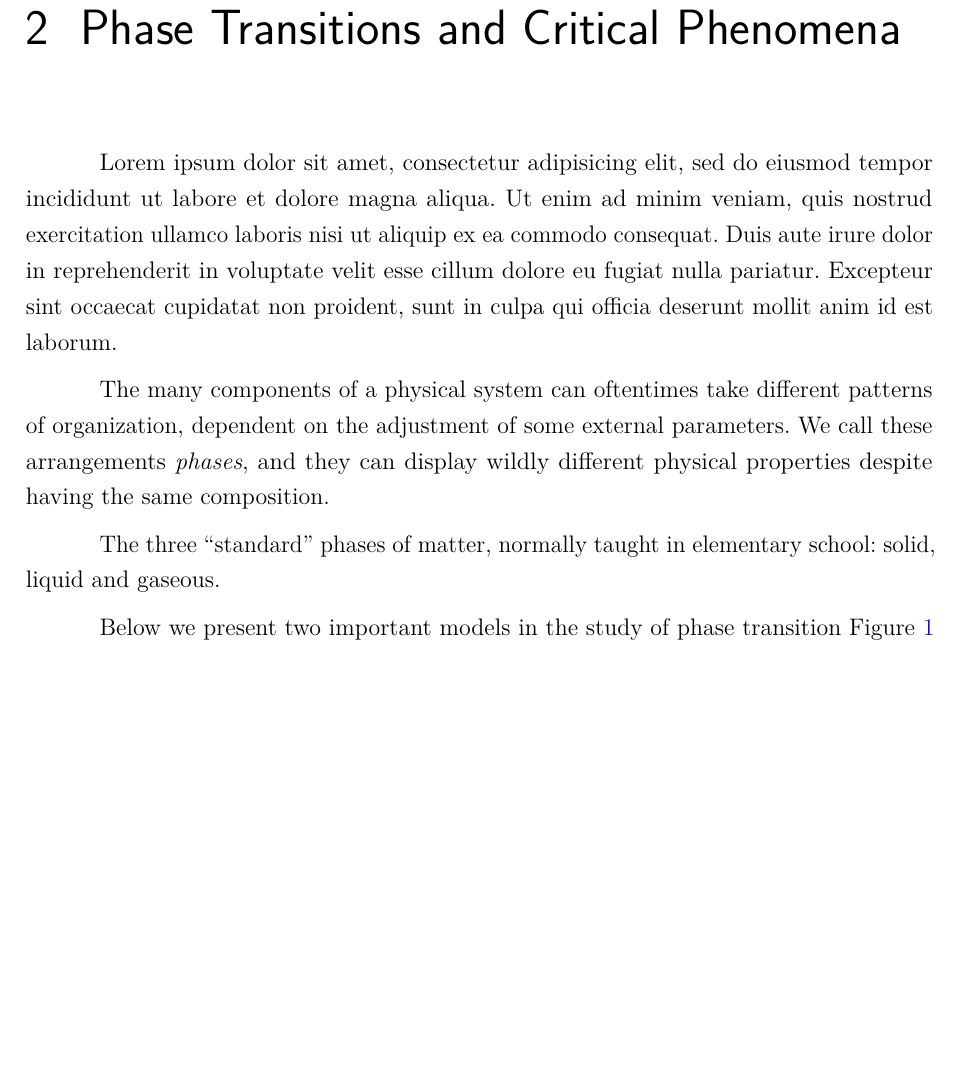
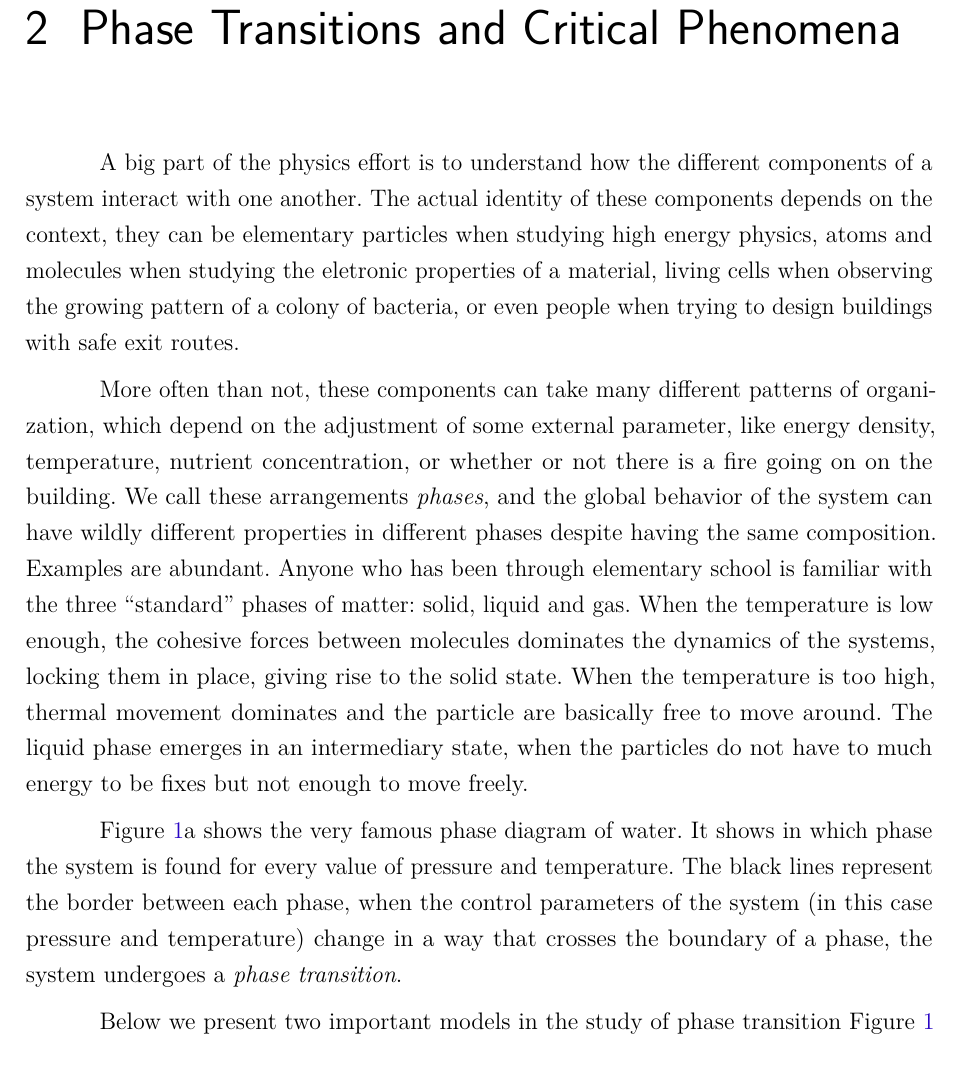
Before and after one commit to hfcredidio/thesis, a LaTeX thesis (main.tex, which reads chapters/ch2-crit/main.tex): part of page 15 of 35, cut so that both start at the same text, the shorter picture padded with empty space. Compiled offline with pdfLaTeX.

Commit message:
Write some of them paragraphs

```diff
--- a/chapters/ch2-crit/main.tex
+++ b/chapters/ch2-crit/main.tex
@@ -11,23 +11,35 @@
     %and Hiroshi FUJIKAWA b (LDA FIG)
     %http://people.umass.edu/machta/images/dla.html
 
-Lorem ipsum dolor sit amet, consectetur adipisicing elit, sed do eiusmod tempor
-incididunt ut labore et dolore magna aliqua. Ut enim ad minim veniam, quis
-nostrud exercitation ullamco laboris nisi ut aliquip ex ea commodo consequat.
-Duis aute irure dolor in reprehenderit in voluptate velit esse cillum dolore eu
-fugiat nulla pariatur. Excepteur sint occaecat cupidatat non proident, sunt in
-culpa qui officia deserunt mollit anim id est laborum.
 
-The many components of a physical system can oftentimes take different patterns
-of organization, dependent on the adjustment of some external parameters. We
-call these arrangements \textit{phases}, and they can display wildly different
-physical properties despite having the same composition.
+A big part of the physics effort is to understand how the different components
+of a system interact with one another. The actual identity of these components
+depends on the context, they can be elementary particles when studying high
+energy physics, atoms and molecules when studying the eletronic properties of a
+material, living cells when observing the growing pattern of a colony of
+bacteria, or even people when trying to design buildings with safe exit routes.
 
-The three ``standard'' phases of matter, normally taught in elementary school:
-solid, liquid and gaseous.
+More often than not, these components can take many different patterns of
+organization, which depend on the adjustment of some external parameter, like
+energy density, temperature, nutrient concentration, or whether or not there is
+a fire going on on the building. We call these arrangements \textit{phases},
+and the global behavior of the system can have wildly different properties in
+different phases despite having the same composition. Examples are abundant.
+Anyone who has been through elementary school is familiar with the three
+``standard'' phases of matter: solid, liquid and gas. When the temperature is
+low enough, the cohesive forces between molecules dominates the dynamics of the
+systems, locking them in place, giving rise to the solid state. When the
+temperature is too high, thermal movement dominates and the particle are
+basically free to move around. The liquid phase emerges in an intermediary
+state, when the particles do not have to much energy to be fixes but not enough
+to move freely.
 
-Below we present two important models in the study of phase transition
-Figure~\ref{fig:water}
+Figure~\ref{fig:water}a shows the very famous phase diagram of water. It shows
+in which phase the system is found for every value of pressure and temperature.
+The black lines represent the border between each phase, when the control
+parameters of the system (in this case pressure and temperature) change in a
+way that crosses the boundary of a phase, the system undergoes a \textit{phase
+transition}.
 
 \begin{figure}
 \begin{center}
@@ -45,6 +57,9 @@ Figure~\ref{fig:water}
 % taken from Sole - page 7
 \label{fig:water}
 \end{figure}
+
+Below we present two important models in the study of phase transition
+Figure~\ref{fig:water}
 
 
 \section{Ising Model}
```
